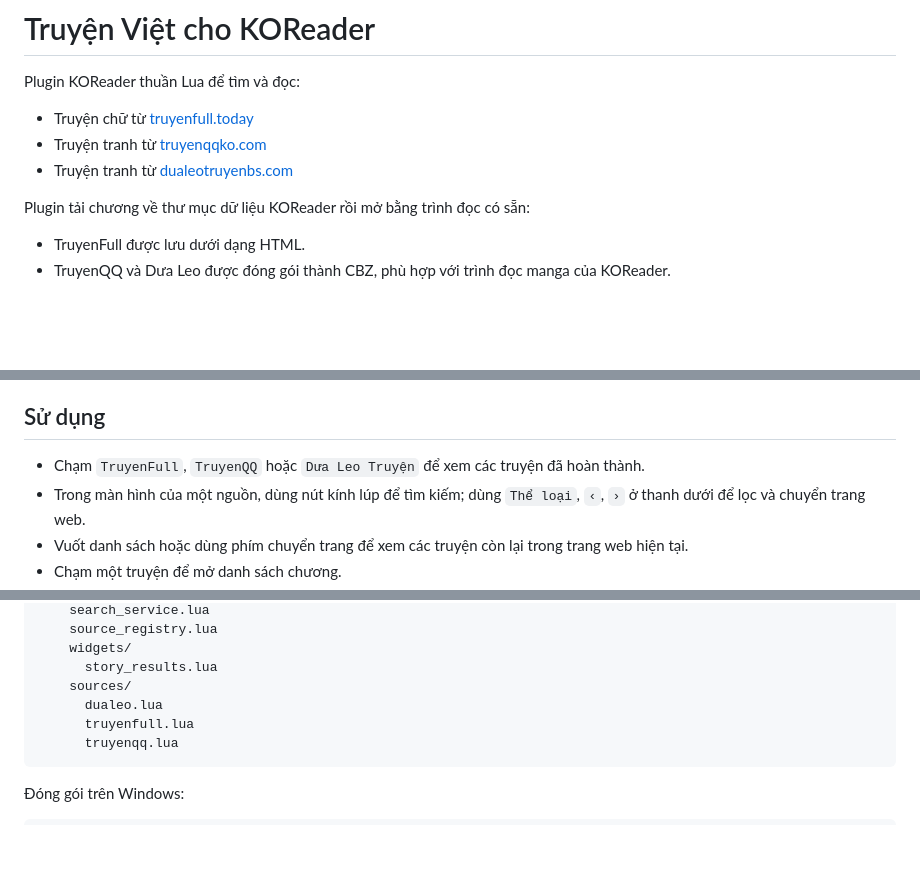
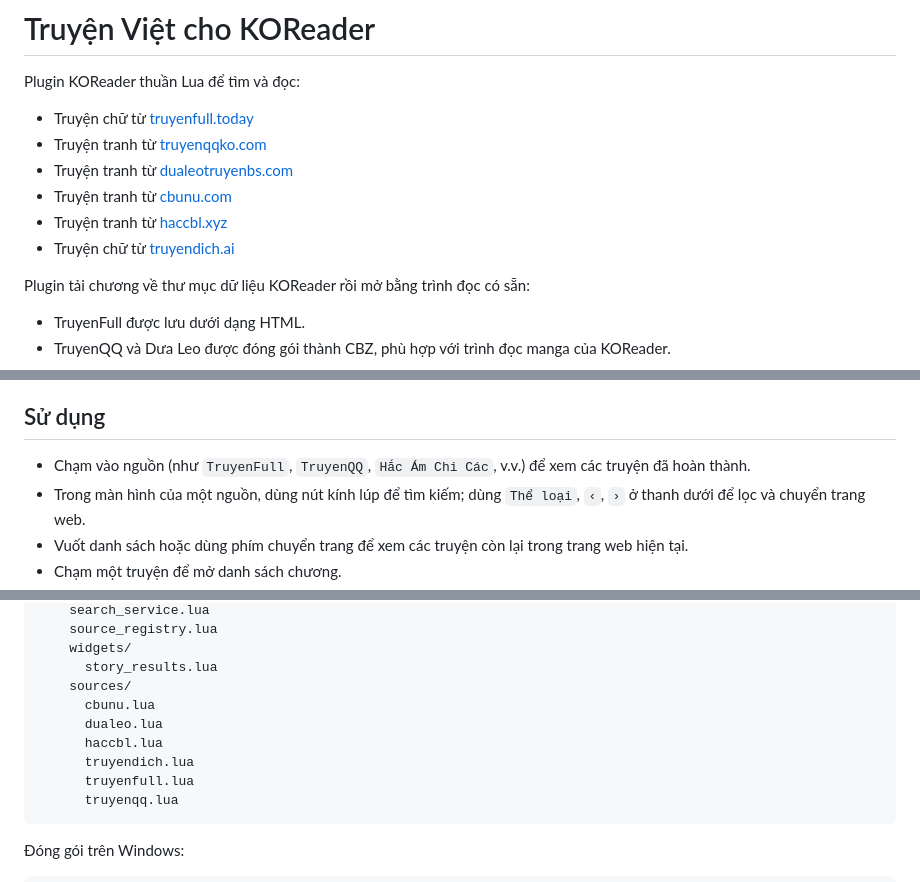
Before and after one commit to hashi173/truyenviet.koplugin, a Markdown page: README.md, 3 parts joined by grey strips. Rendered like a GitHub page; blank space fills up the shorter version.

Commit message:
Update README.md with new sources

````diff
--- a/README.md
+++ b/README.md
@@ -5,6 +5,9 @@ Plugin KOReader thuần Lua để tìm và đọc:
 - Truyện chữ từ [truyenfull.today](https://truyenfull.today/)
 - Truyện tranh từ [truyenqqko.com](https://truyenqqko.com/)
 - Truyện tranh từ [dualeotruyenbs.com](https://dualeotruyenbs.com/)
+- Truyện tranh từ [cbunu.com](https://cbunu.com/)
+- Truyện tranh từ [haccbl.xyz](https://haccbl.xyz/)
+- Truyện chữ từ [truyendich.ai](https://truyendich.ai/)
 
 Plugin tải chương về thư mục dữ liệu KOReader rồi mở bằng trình đọc có sẵn:
 
@@ -70,7 +73,7 @@ mục lục thay vì tải quá nhiều chương manga liên tiếp.
 
 ## Sử dụng
 
-- Chạm `TruyenFull`, `TruyenQQ` hoặc `Dưa Leo Truyện` để xem các truyện đã hoàn thành.
+- Chạm vào nguồn (như `TruyenFull`, `TruyenQQ`, `Hắc Ám Chi Các`, v.v.) để xem các truyện đã hoàn thành.
 - Trong màn hình của một nguồn, dùng nút kính lúp để tìm kiếm; dùng `Thể loại`, `‹`, `›` ở thanh dưới để lọc và chuyển trang web.
 - Vuốt danh sách hoặc dùng phím chuyển trang để xem các truyện còn lại trong trang web hiện tại.
 - Chạm một truyện để mở danh sách chương.
@@ -101,7 +104,10 @@ truyenviet.koplugin/
     widgets/
       story_results.lua
     sources/
+      cbunu.lua
       dualeo.lua
+      haccbl.lua
+      truyendich.lua
       truyenfull.lua
       truyenqq.lua
 ```
````
